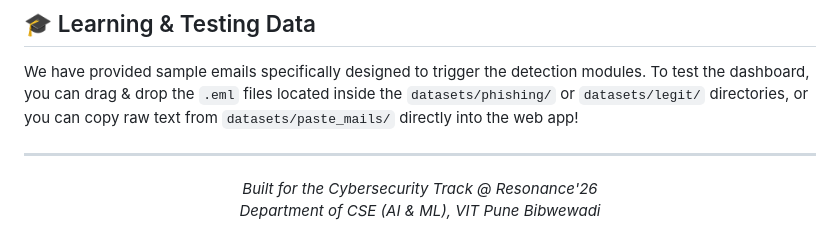
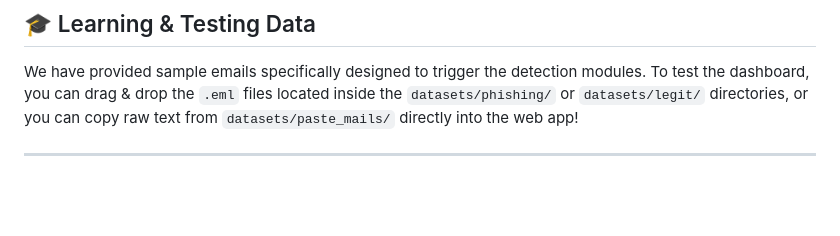
Before and after one commit to Sujal118/Phish-Gaurd, a Markdown page: README.md, the part around the change. GitHub-like rendering; blank space fills up the shorter version.

```diff
--- a/README.md
+++ b/README.md
@@ -106,8 +106,3 @@ phishguard/
 We have provided sample emails specifically designed to trigger the detection modules. To test the dashboard, you can drag & drop the `.eml` files located inside the `datasets/phishing/` or `datasets/legit/` directories, or you can copy raw text from `datasets/paste_mails/` directly into the web app!
 
 ---
-
-<div align="center">
-<i>Built for the Cybersecurity Track @ Resonance'26</i><br>
-<i>Department of CSE (AI & ML), VIT Pune Bibwewadi</i>
-</div>
```
